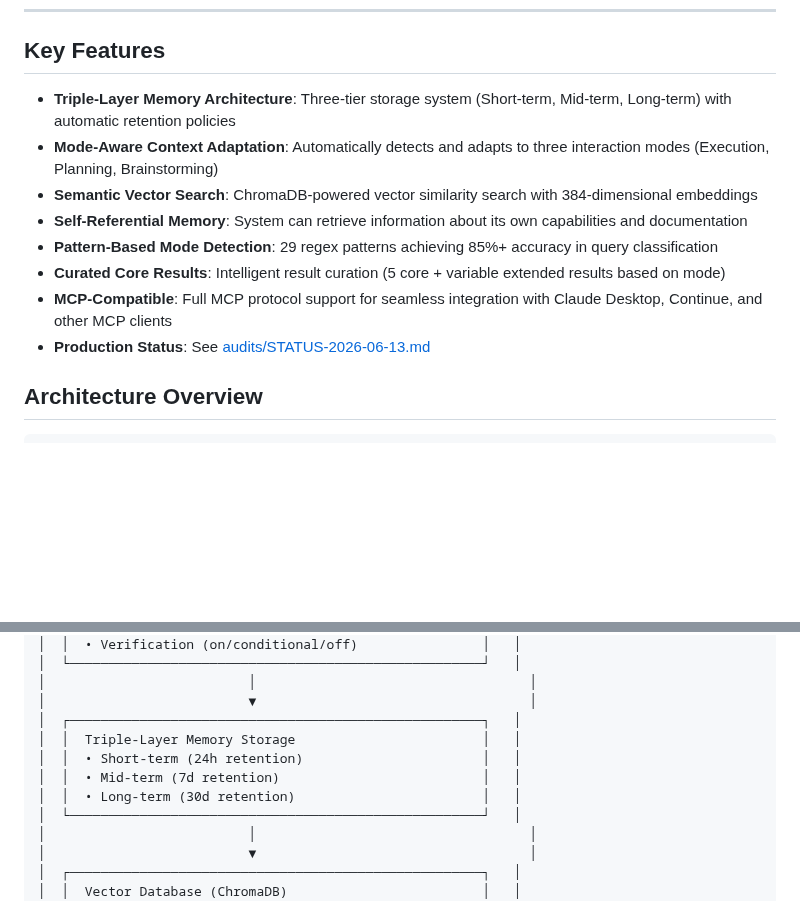
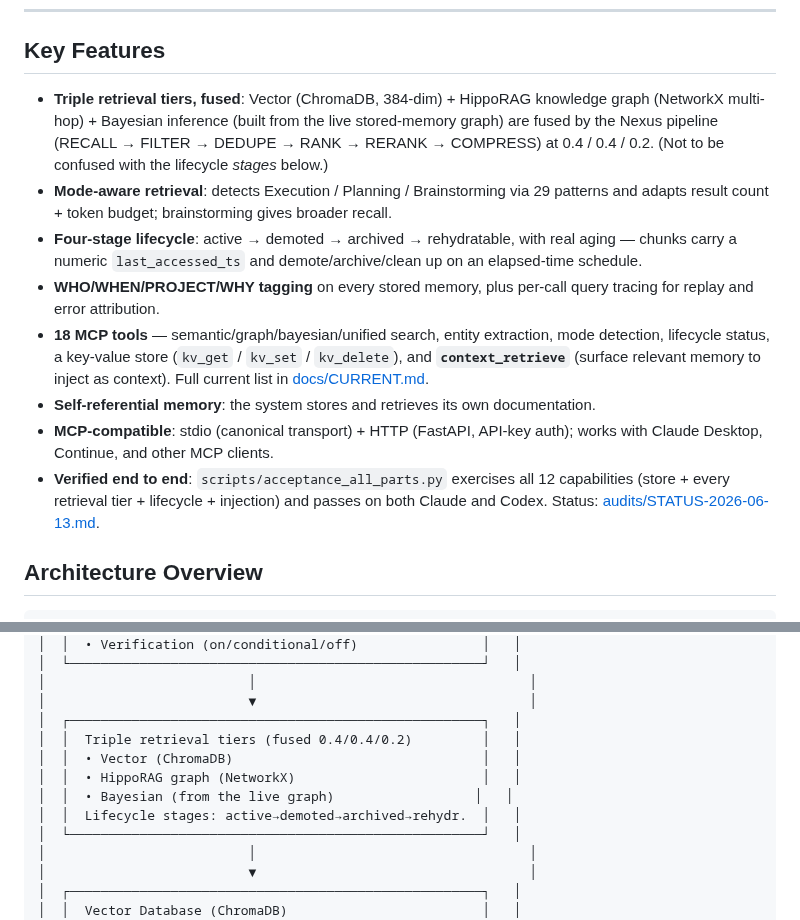
Before and after one commit to DNYoussef/memory-mcp-triple-system, a Markdown page: README.md, 2 parts joined by grey strips. GitHub-like rendering; blank space fills up the shorter version.

Commit message:
docs: README key features reflect current capabilities
Replace the stale short/mid/long-term retention description with the real model:
triple retrieval tiers (vector + HippoRAG graph + Bayesian-from-live-graph, fused
0.4/0.4/0.2), four-stage lifecycle with real aging, WHO/WHEN/PROJECT/WHY tagging
+ query tracing, 18 MCP tools incl. kv_get/kv_set/kv_delete and context_retrieve,
and the all-parts acceptance harness. Doc-accuracy gate green.

Co-Authored-By: Claude Opus 4.8 (1M context) <noreply@anthropic.com>

```diff
--- a/README.md
+++ b/README.md
@@ -42,14 +42,14 @@ The Memory MCP Triple System integrates seamlessly with intelligent code analysi
 
 ## Key Features
 
-- **Triple-Layer Memory Architecture**: Three-tier storage system (Short-term, Mid-term, Long-term) with automatic retention policies
-- **Mode-Aware Context Adaptation**: Automatically detects and adapts to three interaction modes (Execution, Planning, Brainstorming)
-- **Semantic Vector Search**: ChromaDB-powered vector similarity search with 384-dimensional embeddings
-- **Self-Referential Memory**: System can retrieve information about its own capabilities and documentation
-- **Pattern-Based Mode Detection**: 29 regex patterns achieving 85%+ accuracy in query classification
-- **Curated Core Results**: Intelligent result curation (5 core + variable extended results based on mode)
-- **MCP-Compatible**: Full MCP protocol support for seamless integration with Claude Desktop, Continue, and other MCP clients
-- **Production Status**: See [audits/STATUS-2026-06-13.md](audits/STATUS-2026-06-13.md)
+- **Triple retrieval tiers, fused**: Vector (ChromaDB, 384-dim) + HippoRAG knowledge graph (NetworkX multi-hop) + Bayesian inference (built from the live stored-memory graph) are fused by the Nexus pipeline (RECALL → FILTER → DEDUPE → RANK → RERANK → COMPRESS) at 0.4 / 0.4 / 0.2. (Not to be confused with the lifecycle *stages* below.)
+- **Mode-aware retrieval**: detects Execution / Planning / Brainstorming via 29 patterns and adapts result count + token budget; brainstorming gives broader recall.
+- **Four-stage lifecycle**: active → demoted → archived → rehydratable, with real aging — chunks carry a numeric `last_accessed_ts` and demote/archive/clean up on an elapsed-time schedule.
+- **WHO/WHEN/PROJECT/WHY tagging** on every stored memory, plus per-call query tracing for replay and error attribution.
+- **18 MCP tools** — semantic/graph/bayesian/unified search, entity extraction, mode detection, lifecycle status, a key-value store (`kv_get` / `kv_set` / `kv_delete`), and **`context_retrieve`** (surface relevant memory to inject as context). Full current list in [docs/CURRENT.md](docs/CURRENT.md).
+- **Self-referential memory**: the system stores and retrieves its own documentation.
+- **MCP-compatible**: stdio (canonical transport) + HTTP (FastAPI, API-key auth); works with Claude Desktop, Continue, and other MCP clients.
+- **Verified end to end**: `scripts/acceptance_all_parts.py` exercises all 12 capabilities (store + every retrieval tier + lifecycle + injection) and passes on both Claude and Codex. Status: [audits/STATUS-2026-06-13.md](audits/STATUS-2026-06-13.md).
 
 ## Architecture Overview
 
@@ -79,10 +79,11 @@ The Memory MCP Triple System integrates seamlessly with intelligent code analysi
 │                          │                                   │
 │                          ▼                                   │
 │  ┌─────────────────────────────────────────────────────┐   │
-│  │  Triple-Layer Memory Storage                        │   │
-│  │  • Short-term (24h retention)                       │   │
-│  │  • Mid-term (7d retention)                          │   │
-│  │  • Long-term (30d retention)                        │   │
+│  │  Triple retrieval tiers (fused 0.4/0.4/0.2)         │   │
+│  │  • Vector (ChromaDB)                                │   │
+│  │  • HippoRAG graph (NetworkX)                        │   │
+│  │  • Bayesian (from the live graph)                  │   │
+│  │  Lifecycle stages: active→demoted→archived→rehydr.  │   │
 │  └─────────────────────────────────────────────────────┘   │
 │                          │                                   │
 │                          ▼                                   │
```
